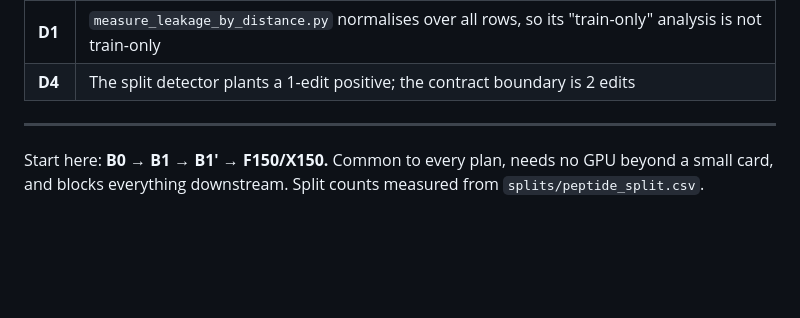
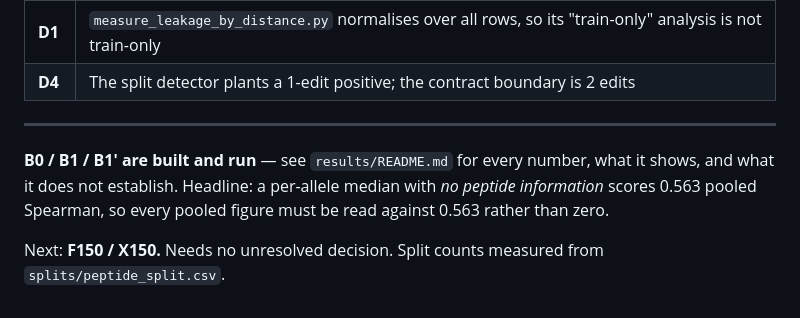
Before and after one commit to aswin-giridhar/london-ai-science-hackathon, a Markdown page: ARCHITECTURE.md, the part around the change. Drawn GitHub-style; blank space fills up the shorter version.

```diff
--- a/ARCHITECTURE.md
+++ b/ARCHITECTURE.md
@@ -166,5 +166,8 @@ equivalence.
 
 ---
 
-Start here: **B0 → B1 → B1′ → F150/X150.** Common to every plan, needs no GPU beyond a small card,
-and blocks everything downstream. Split counts measured from `splits/peptide_split.csv`.
+**B0 / B1 / B1′ are built and run** — see `results/README.md` for every number, what it shows, and
+what it does not establish. Headline: a per-allele median with *no peptide information* scores 0.563
+pooled Spearman, so every pooled figure must be read against 0.563 rather than zero.
+
+Next: **F150 / X150.** Needs no unresolved decision. Split counts measured from `splits/peptide_split.csv`.
```
Also changed, not shown: results/README.md (added, +91 -0 lines).
